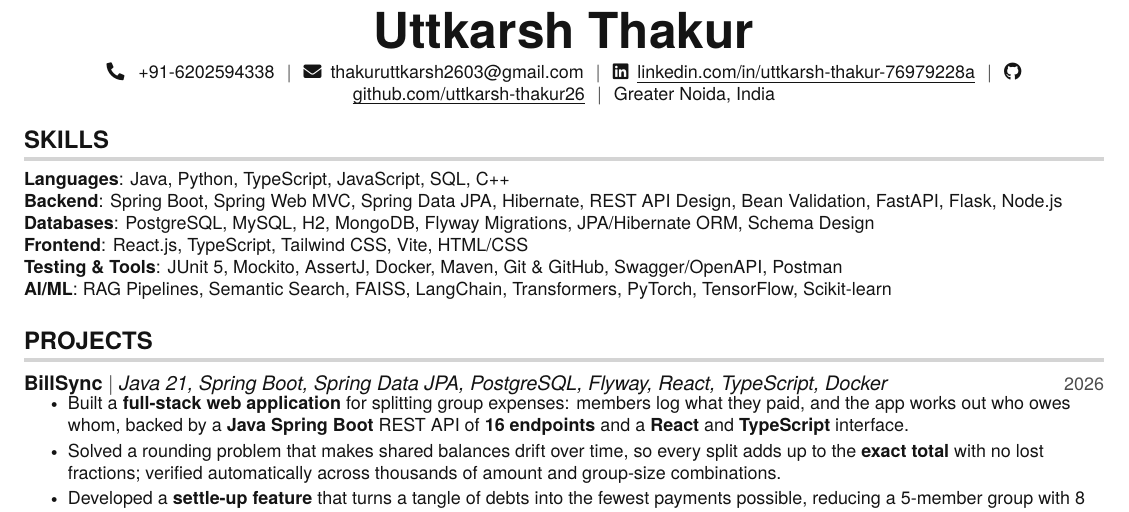
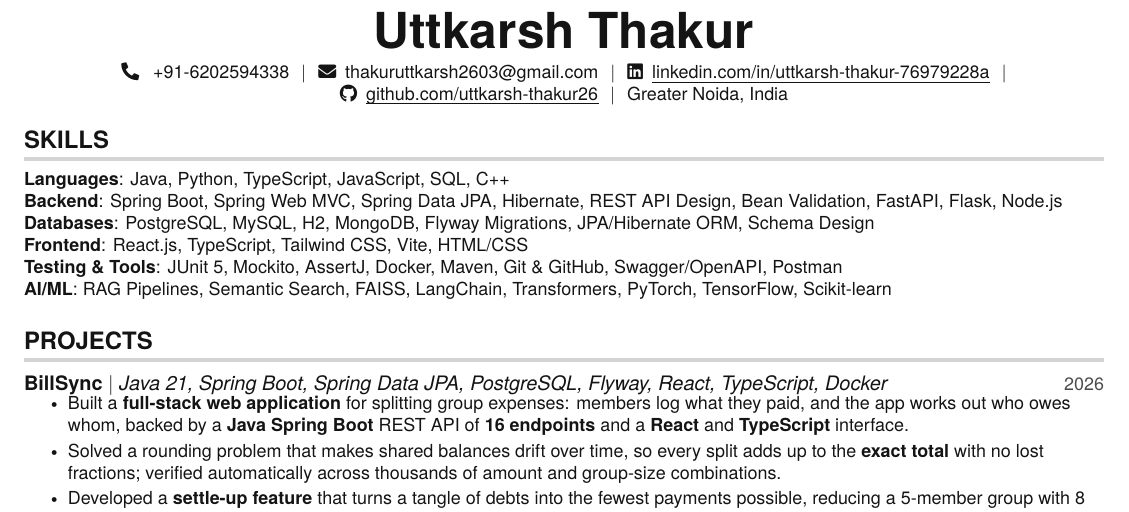
Before and after one commit to uttkarsh-thakur26/resume, a LaTeX CV (resume-sde.tex, which reads sections/header.tex): part of the page, cut so that both start at the same text. Compiled offline with pdfLaTeX.

Commit message:
Keep each contact icon on the same line as its text
Lengthening the link text to a full URL pushed the GitHub entry past the
line break, stranding its icon at the end of one line and its address at
the start of the next. Wrapping each icon-and-text pair in \mbox makes the
pair unbreakable, so wrapping now happens only at the separators.

Co-Authored-By: Claude Opus 5 <noreply@anthropic.com>
Claude-Session: https://claude.ai/code/session_01G9V8yW3edrB7jsMtEqg9PR

```diff
--- a/sections/header.tex
+++ b/sections/header.tex
@@ -1,11 +1,14 @@
 %----------HEADING----------
+% Each contact item is wrapped in \mbox so its icon can never be split from
+% its text at a line break. The visible link text is the URL itself, because
+% applicant tracking systems read the text layer and ignore link annotations.
 \begin{center}
     \textbf{\Huge Uttkarsh Thakur} \\ \vspace{4pt}
     \small
-    \faPhone* \hspace{2pt} +91-6202594338 \hspace{1pt} $|$
-    \hspace{1pt} \faEnvelope \hspace{2pt} \href{mailto:thakuruttkarsh2603@gmail.com}{thakuruttkarsh2603@gmail.com} \hspace{1pt} $|$
-    \hspace{1pt} \faLinkedin \hspace{2pt} \href{https://www.linkedin.com/in/uttkarsh-thakur-76979228a/}{\uline{linkedin.com/in/uttkarsh-thakur-76979228a}} \hspace{1pt} $|$
-    \hspace{1pt} \faGithub \hspace{2pt} \href{https://github.com/uttkarsh-thakur26/}{\uline{github.com/uttkarsh-thakur26}} \hspace{1pt} $|$
+    \mbox{\faPhone* \hspace{2pt} +91-6202594338} \hspace{1pt} $|$
+    \hspace{1pt} \mbox{\faEnvelope \hspace{2pt} \href{mailto:thakuruttkarsh2603@gmail.com}{thakuruttkarsh2603@gmail.com}} \hspace{1pt} $|$
+    \hspace{1pt} \mbox{\faLinkedin \hspace{2pt} \href{https://www.linkedin.com/in/uttkarsh-thakur-76979228a/}{\uline{linkedin.com/in/uttkarsh-thakur-76979228a}}} \hspace{1pt} $|$
+    \hspace{1pt} \mbox{\faGithub \hspace{2pt} \href{https://github.com/uttkarsh-thakur26/}{\uline{github.com/uttkarsh-thakur26}}} \hspace{1pt} $|$
     \hspace{1pt} \mbox{Greater Noida, India}
     \\ \vspace{-3pt}
 \end{center}
```
Also changed, not shown: resume-aiml.pdf, resume-sde.pdf.
